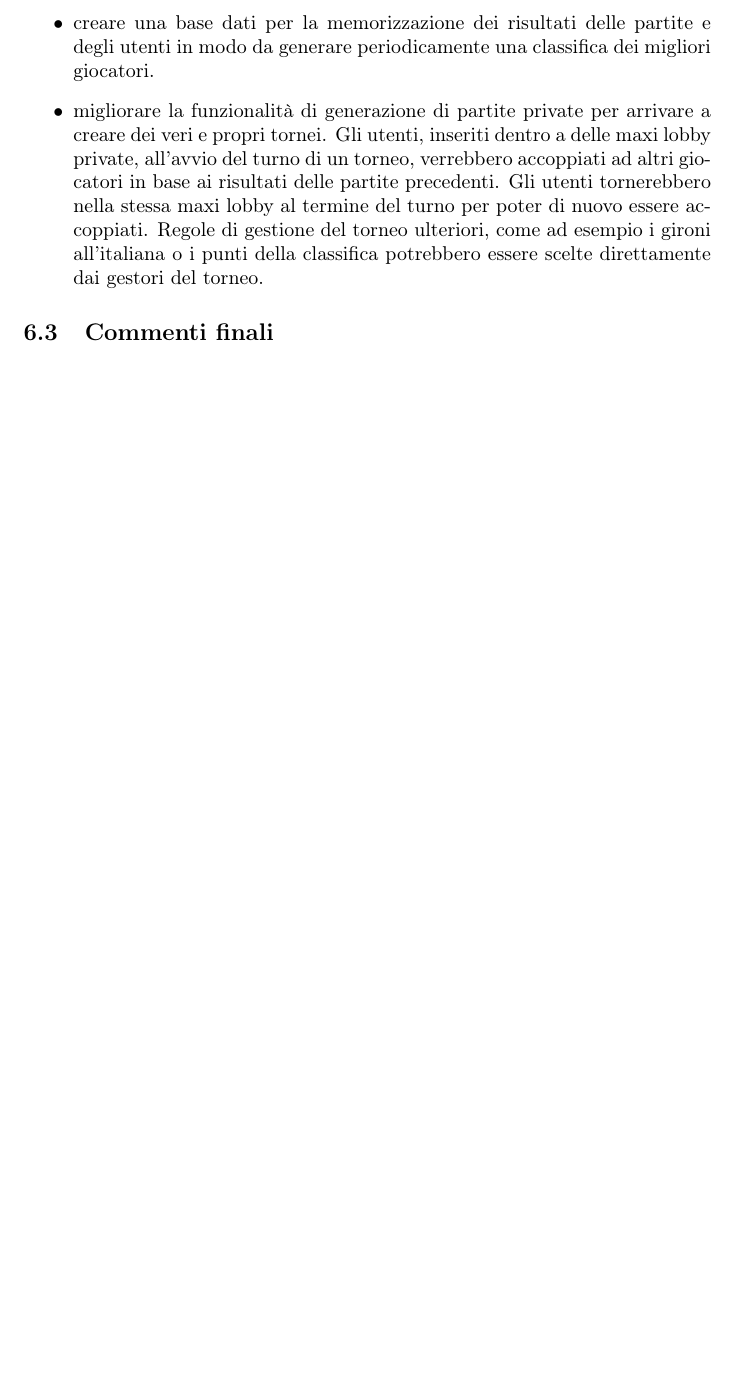
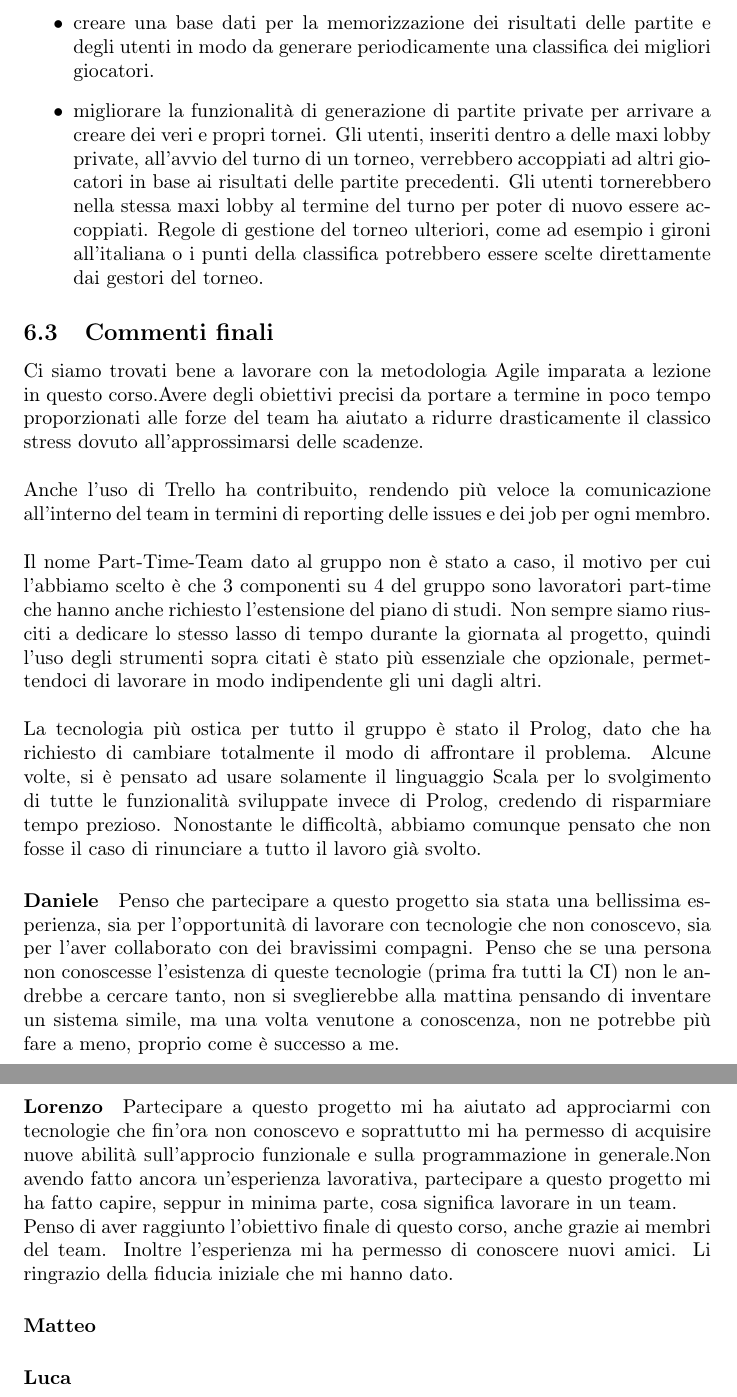
Before and after one commit to Part-Time-Team/scalavelli, a LaTeX document (source/doc/rel.tex, which reads source/doc/retrospettiva.tex): part of page 44 of 44 before the commit and two parts of pages 44 and 45 of 45 after it, the two joined at a grey line, cut so that both start at the same text, the shorter picture padded with empty space. Compiled offline with pdfLaTeX.

Commit message:
Update chapter 6

```diff
--- a/source/doc/retrospettiva.tex
+++ b/source/doc/retrospettiva.tex
@@ -61,3 +61,10 @@ Al di fuori di essi, principalmente si è pensato a:
 \end{itemize}
 
 \subsection{Commenti finali}
+Ci siamo trovati bene a lavorare con la metodologia Agile imparata a lezione in questo corso.Avere degli obiettivi precisi da portare a termine in poco tempo proporzionati alle forze del team ha aiutato a ridurre drasticamente il classico stress dovuto all’approssimarsi delle scadenze. \newline \newline Anche l’uso di Trello ha contribuito, rendendo più veloce la comunicazione all’interno del team in termini di reporting delle issues e dei job per ogni membro.\newline \newline Il nome Part-Time-Team dato al gruppo non è stato a caso, il motivo per cui l’abbiamo scelto è che 3 componenti su 4 del gruppo sono lavoratori part-time che hanno anche richiesto l’estensione del piano di studi. Non sempre siamo riusciti a dedicare lo stesso lasso di tempo durante la giornata al progetto, quindi l’uso degli strumenti sopra citati è stato più essenziale che opzionale, permettendoci di lavorare in modo indipendente gli uni dagli altri. \newline \newline La tecnologia più ostica per tutto il gruppo è stato il Prolog, dato che ha richiesto di cambiare totalmente il modo di affrontare il problema. Alcune volte, si è pensato ad usare solamente il linguaggio Scala per lo svolgimento di tutte le funzionalità sviluppate invece di Prolog, credendo di risparmiare tempo prezioso. Nonostante le difficoltà, abbiamo comunque pensato che non fosse il caso di rinunciare a tutto il lavoro già svolto.
+\paragraph{Daniele}
+Penso che partecipare a questo progetto sia stata una bellissima esperienza, sia per l’opportunità di lavorare con tecnologie che non conoscevo, sia per l’aver collaborato con dei bravissimi compagni. Penso che se una persona non conoscesse l’esistenza di queste tecnologie (prima fra tutti la CI) non le andrebbe a cercare tanto, non si sveglierebbe alla mattina pensando di inventare un sistema simile, ma una volta venutone a conoscenza, non ne potrebbe più fare a meno, proprio come è successo a me.
+\paragraph{Lorenzo}
+Partecipare a questo progetto mi ha aiutato ad approciarmi con tecnologie che fin'ora non conoscevo e soprattutto mi ha permesso di acquisire nuove abilità sull'approcio funzionale e sulla programmazione in generale.Non avendo fatto ancora un'esperienza lavorativa, partecipare a questo progetto mi ha fatto capire, seppur in minima parte, cosa significa lavorare in un team.\newline Penso di aver raggiunto l'obiettivo finale di questo corso, anche grazie ai membri del team. Inoltre l'esperienza mi ha permesso di conoscere nuovi amici. Li ringrazio della fiducia iniziale che mi hanno dato.
+\paragraph{Matteo}
+\paragraph{Luca}
```
